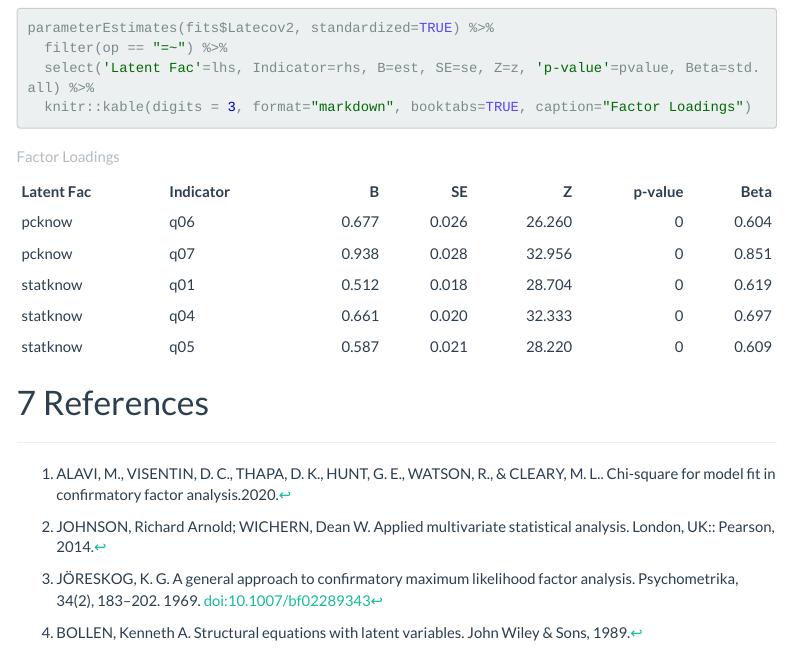
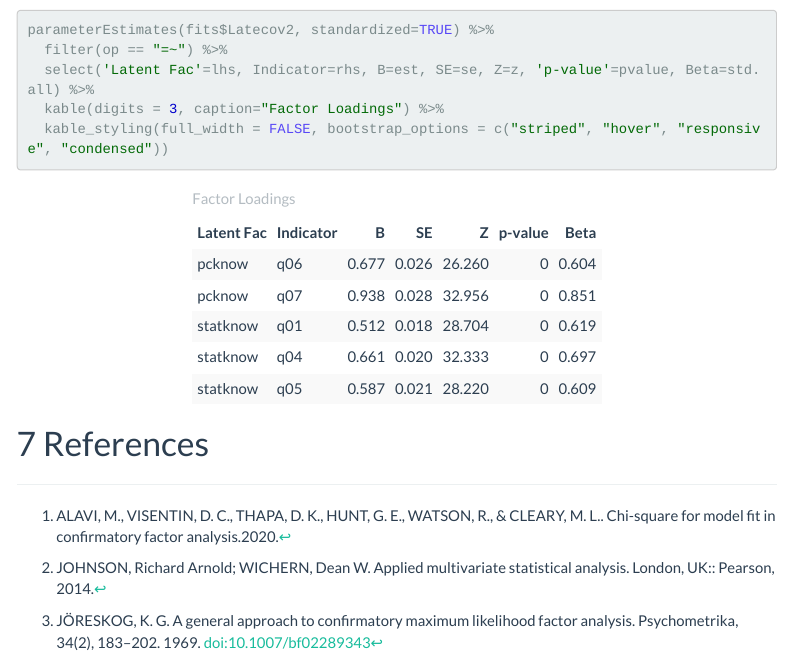
Before and after one commit to faecors/CFA_withR, an R Markdown document (CFA.Rmd): the page in a window 1100 px wide, from 4620 px down before the commit and from 5280 px down after it, so that both start at the same text. The pictures show the output file CFA.html that the author committed with the source, opened offline; menus at the side of the page are left out.

Commit message:
Atualizado em 27 jun 2022

````diff
--- a/CFA.Rmd
+++ b/CFA.Rmd
@@ -1371,10 +1371,16 @@ fitmeasures(fits$Latecov2)
 
 ```
 ```{r}
+parameterEstimates(fits$Latecov2, standardized=TRUE)
+```
+
+**Nice Table with kableExtra**
+```{r}
 parameterEstimates(fits$Latecov2, standardized=TRUE) %>%
   filter(op == "=~") %>%
   select('Latent Fac'=lhs, Indicator=rhs, B=est, SE=se, Z=z, 'p-value'=pvalue, Beta=std.all) %>%
-  knitr::kable(digits = 3, format="markdown", booktabs=TRUE, caption="Factor Loadings")
+  kable(digits = 3, caption="Factor Loadings") %>%
+  kable_styling(full_width = FALSE, bootstrap_options = c("striped", "hover", "responsive", "condensed"))
 ```
 
 
````
Also changed, not shown: CFA.html.
